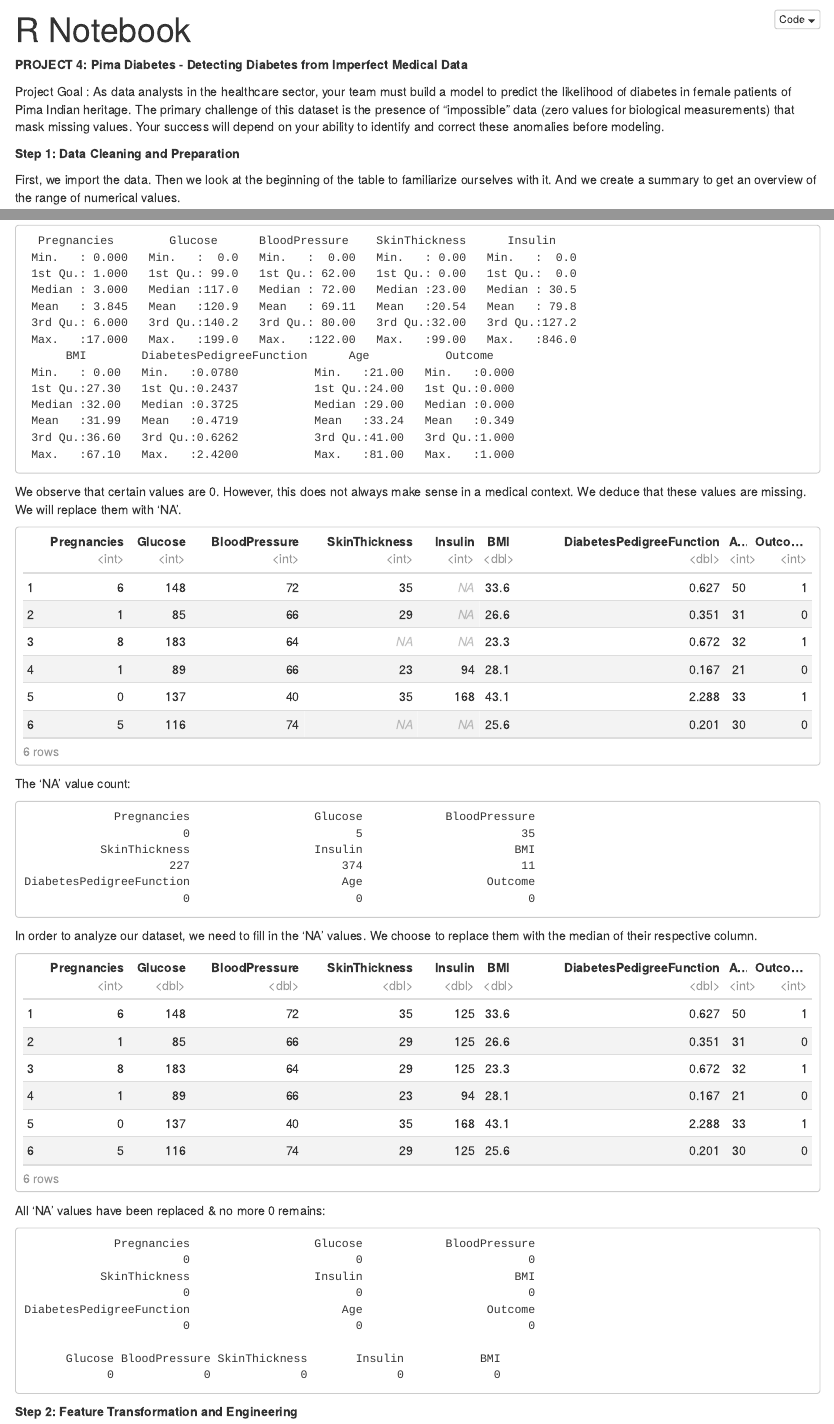
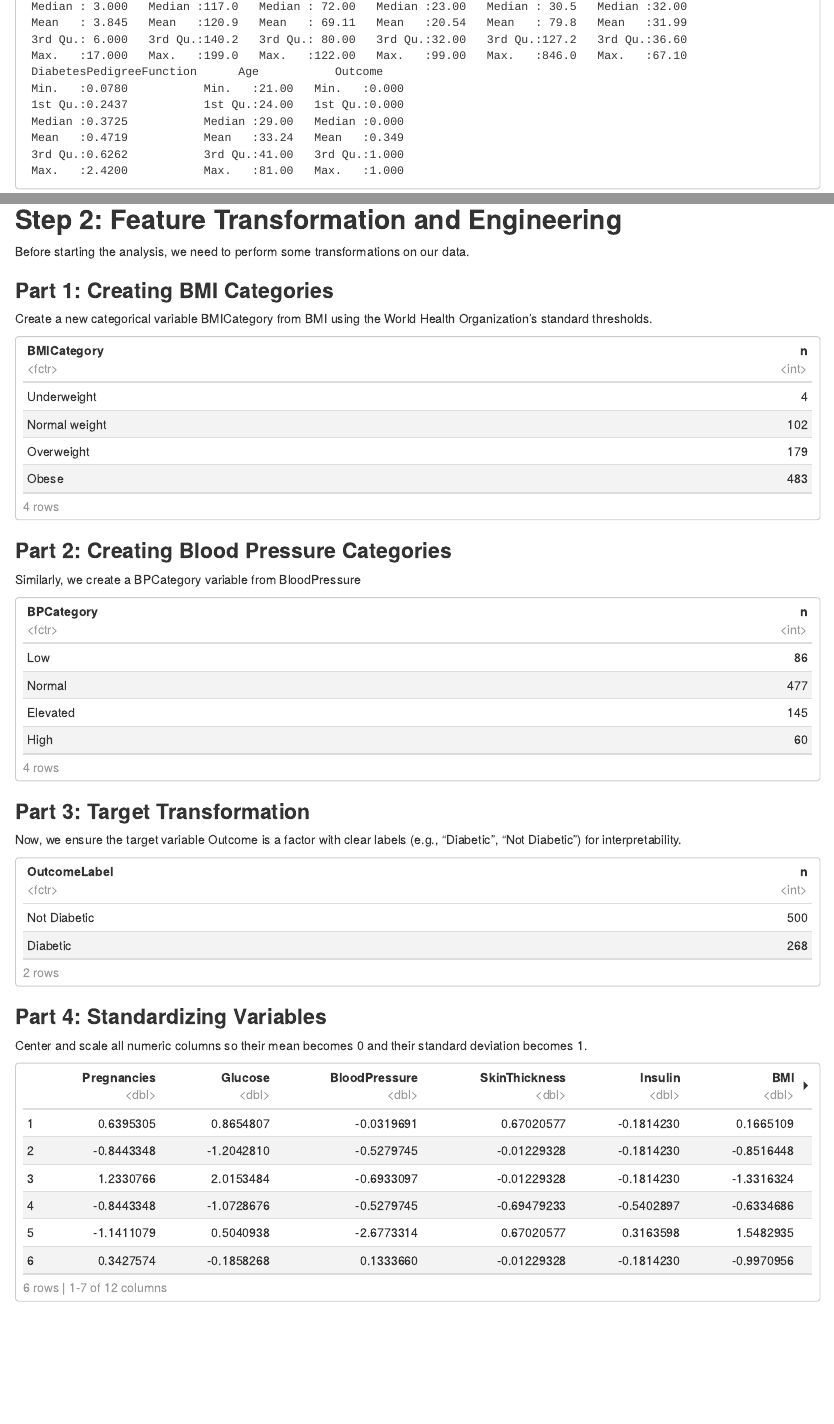
Before and after one commit to Antoine-Cappe/Project_4, an R Markdown document (main_file.Rmd): the page in a window 1100 px wide, from 10 px down before the commit and from 690 px down after it, and a second part further down, joined at a grey line. The pictures show the output file main_file.nb.html that the author committed with the source, opened offline.

Commit message:
Rédaction partie 2

````diff
--- a/main_file.Rmd
+++ b/main_file.Rmd
@@ -3,7 +3,7 @@ title: "R Notebook"
 output: html_notebook
 ---
 
-**PROJECT 4: Pima Diabetes - Detecting Diabetes from Imperfect Medical Data**
+# **PROJECT 4: Pima Diabetes - Detecting Diabetes from Imperfect Medical Data**
 
 Project Goal : As data analysts in the healthcare sector, your team must build a model to predict the likelihood of diabetes in female patients of Pima Indian heritage. The primary challenge of this dataset is the presence of "impossible" data (zero values for biological measurements) that mask missing values. Your success will depend on your ability to identify and correct these anomalies before modeling.
 
@@ -20,7 +20,7 @@ library(ggplot2)
 library(GGally)
 ```
 
-**Step 1: Data Cleaning and Preparation**
+## **Step 1: Data Cleaning and Preparation**
 
 First, we import the data. Then we look at the beginning of the table to familiarize ourselves with it. And we create a summary to get an overview of the range of numerical values.
 
@@ -67,4 +67,65 @@ cat("\n") # Ajout d'une ligne vide
 sapply(df[cols_with_zeros], function(x) sum(x == 0))
 ```
 
-**Step 2: Feature Transformation and Engineering**
+## **Step 2: Feature Transformation and Engineering**
+
+Before starting the analysis, we need to perform some transformations on our data.
+
+
+
+### **Part 1: Creating BMI Categories**
+
+Create a new categorical variable BMICategory from BMI using the World Health Organization's standard thresholds.
+
+```{r}
+#standard WHO thresholds: underweight, normal weight, overweight, obese
+df <- df %>%
+  mutate(BMICategory = case_when(BMI<18.5 ~ 'Underweight',
+                                 BMI>=18.5 & BMI<25 ~ 'Normal weight',
+                                 BMI>=25 & BMI<30 ~ 'Overweight', BMI>=30 ~ 'Obese'),
+         BMICategory = factor(BMICategory, levels = c('Underweight', 'Normal weight', 'Overweight',
+                                                      'Obese')))
+df %>% count(BMICategory)
+```
+
+### **Part 2: Creating Blood Pressure Categories**
+
+Similarly, we create a BPCategory variable from BloodPressure
+
+```{r}
+#blood pressure categories: low, normal, elevated, high
+df <- df %>%
+  mutate(BPCategory = case_when(BloodPressure < 60 ~ "Low",
+                                BloodPressure >= 60 & BloodPressure < 80 ~ "Normal",
+                                BloodPressure >= 80 & BloodPressure < 90 ~ "Elevated",
+                                BloodPressure >= 90 ~ "High"),
+         BPCategory = factor(BPCategory, levels = c("Low", "Normal", "Elevated", "High")))
+
+df %>% count(BPCategory)
+```
+
+### **Part 3: Target Transformation**
+
+Now, we ensure the target variable Outcome is a factor with clear labels (e.g., "Diabetic", "Not Diabetic") for interpretability.
+
+```{r}
+df <- df %>% mutate(OutcomeLabel = case_when(Outcome==0 ~ 'Not Diabetic',
+                                                 Outcome==1 ~ 'Diabetic'),
+                    OutcomeLabel = factor(OutcomeLabel, levels = c("Not Diabetic", "Diabetic")))
+df %>% count(OutcomeLabel)
+```
+
+
+### **Part 4: Standardizing Variables**
+
+Center and scale all numeric columns so their mean becomes 0 and their standard deviation becomes 1.
+
+```{r}
+numeric_cols <- names(df)[sapply(df, is.numeric)]
+numeric_cols <- setdiff(numeric_cols, "Outcome")  # on ne touche pas à la cible
+
+df_scaled <- df %>%
+  mutate(across(all_of(numeric_cols), scale))
+
+head(df_scaled)
+```
````
Also changed, not shown: main_file.nb.html.
